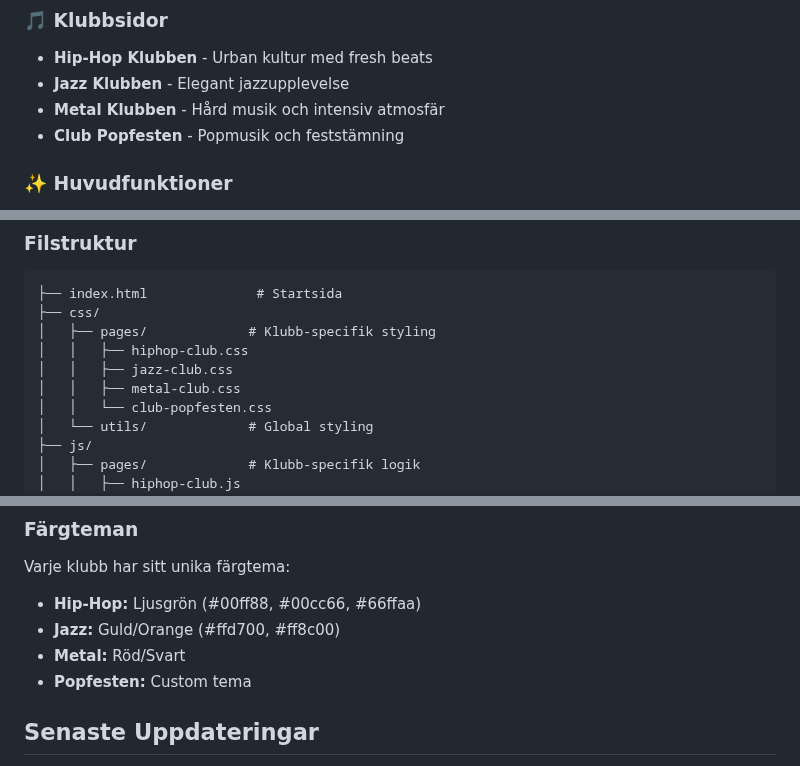
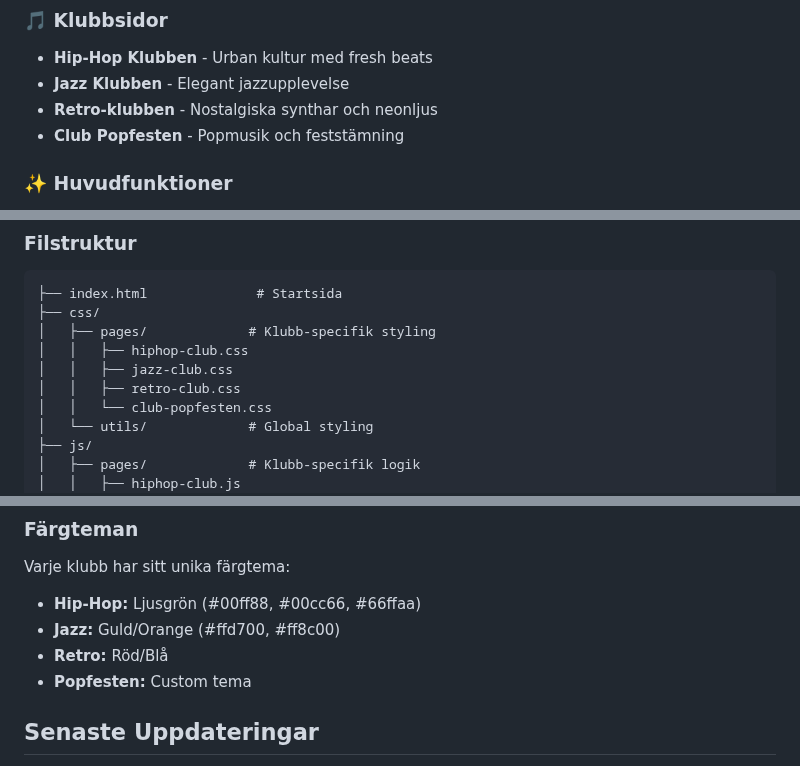
Before and after one commit to JackGriph/gala-emporium, a Markdown page: gala-start-main/README.md, 3 parts joined by grey strips. GitHub-like rendering.

Commit message:
Update README.md to replace Metal Club with Retro Club and adjust color themes

```diff
--- a/gala-start-main/README.md
+++ b/gala-start-main/README.md
@@ -7,7 +7,7 @@ En interaktiv webbplats för musikklubbar där besökare kan utforska olika klub
 ### 🎵 Klubbsidor
 - **Hip-Hop Klubben** - Urban kultur med fresh beats
 - **Jazz Klubben** - Elegant jazzupplevelse
-- **Metal Klubben** - Hård musik och intensiv atmosfär
+- **Retro-klubben** - Nostalgiska synthar och neonljus
 - **Club Popfesten** - Popmusik och feststämning
 
 ### ✨ Huvudfunktioner
@@ -50,7 +50,7 @@ En interaktiv webbplats för musikklubbar där besökare kan utforska olika klub
 │   ├── pages/             # Klubb-specifik styling
 │   │   ├── hiphop-club.css
 │   │   ├── jazz-club.css
-│   │   ├── metal-club.css
+│   │   ├── retro-club.css
 │   │   └── club-popfesten.css
 │   └── utils/             # Global styling
 ├── js/
@@ -93,7 +93,7 @@ Bokningslogiken är modulariserad i `eventbooking.js` med funktioner:
 Varje klubb har sitt unika färgtema:
 - **Hip-Hop:** Ljusgrön (#00ff88, #00cc66, #66ffaa)
 - **Jazz:** Guld/Orange (#ffd700, #ff8c00)
-- **Metal:** Röd/Svart
+- **Retro:** Röd/Blå
 - **Popfesten:** Custom tema
 
 ## Senaste Uppdateringar
```
